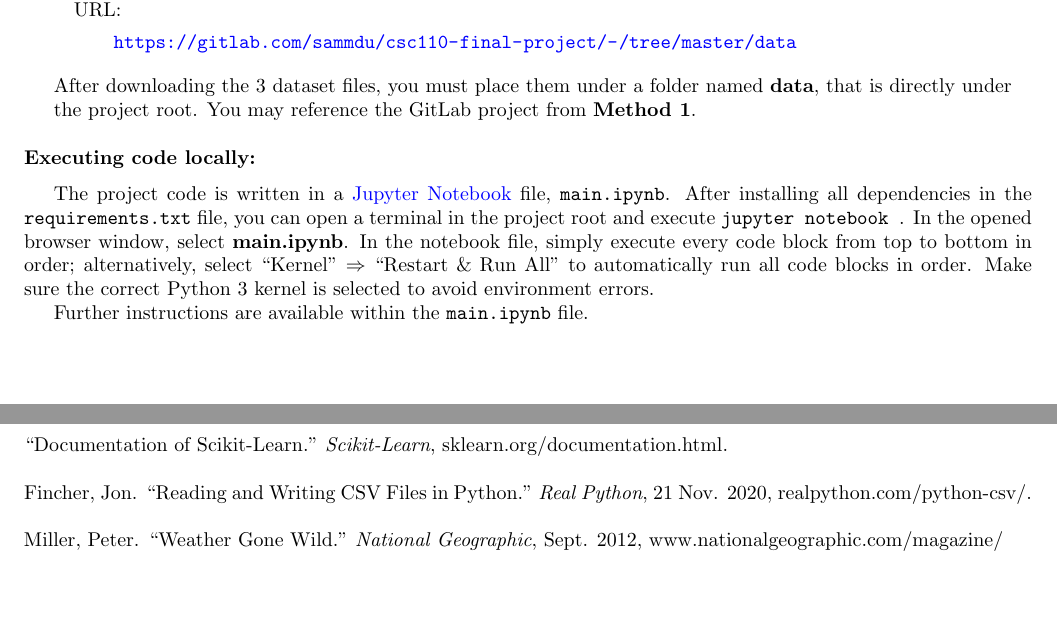
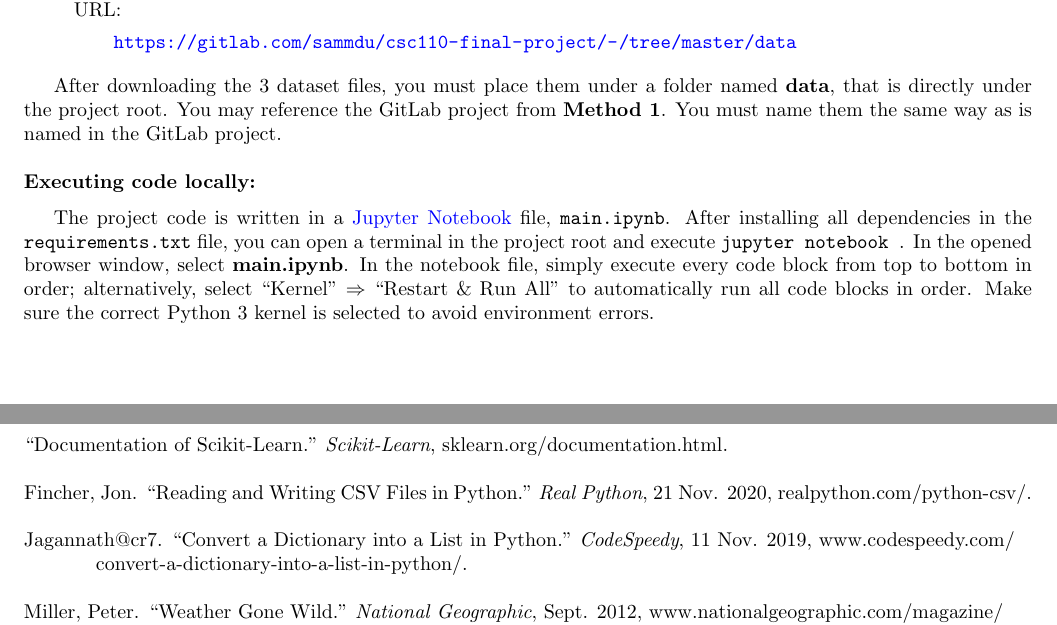
Before and after one commit to sammdu/global-warming-hurricane-typhoon, a LaTeX document (project_report.tex): two parts of pages 2 and 3 of 3, joined at a grey line, cut so that both start at the same text, the shorter picture padded with empty space. Compiled offline with pdfLaTeX.

```diff
--- a/project_report.tex
+++ b/project_report.tex
@@ -115,9 +115,7 @@
     \qquad \texttt{\url{https://gitlab.com/sammdu/csc110-final-project/-/tree/master/data}}
 \end{itemize}
 
-After downloading the 3 dataset files, you must place them under a folder named \textbf{data}, that is directly under
-
-the project root. You may reference the GitLab project from \textbf{Method 1}.
+After downloading the 3 dataset files, you must place them under a folder named \textbf{data}, that is directly under the project root. You may reference the GitLab project from \textbf{Method 1}. You must name them the same way as is named in the GitLab project.
 
 \bigskip
 
@@ -127,8 +125,6 @@
 
 The project code is written in a \href{https://jupyter.readthedocs.io/en/latest/running.html}{Jupyter Notebook} file, \texttt{main.ipynb}. After installing all dependencies in the \texttt{requirements.txt} file, you can open a terminal in the project root and execute \texttt{jupyter notebook
 }. In the opened browser window, select \textbf{main.ipynb}. In the notebook file, simply execute every code block from top to bottom in order; alternatively, select ``Kernel" $\Rightarrow$ ``Restart \& Run All" to automatically run all code blocks in order. Make sure the correct Python 3 kernel is selected to avoid environment errors.
-
-Further instructions are available within the \texttt{main.ipynb} file.
 
 \section*{Changes from Proposal}
 \begin{itemize}
@@ -159,6 +155,10 @@
 
 \bigskip
 
+Jagannath@cr7. “Convert a Dictionary into a List in Python.” \textit{CodeSpeedy}, 11 Nov. 2019, www.codespeedy.com/\\convert-a-dictionary-into-a-list-in-python/.
+
+\bigskip
+
 Miller, Peter. “Weather Gone Wild.” \textit{National Geographic}, Sept. 2012, www.nationalgeographic.com/magazine/\\2012/09/extreme-weather-global-climate-change-effects/.
 
 \bigskip
```
Also changed, not shown: project_report.pdf, project_report.tex (6 more changed lines), 1 other file.
